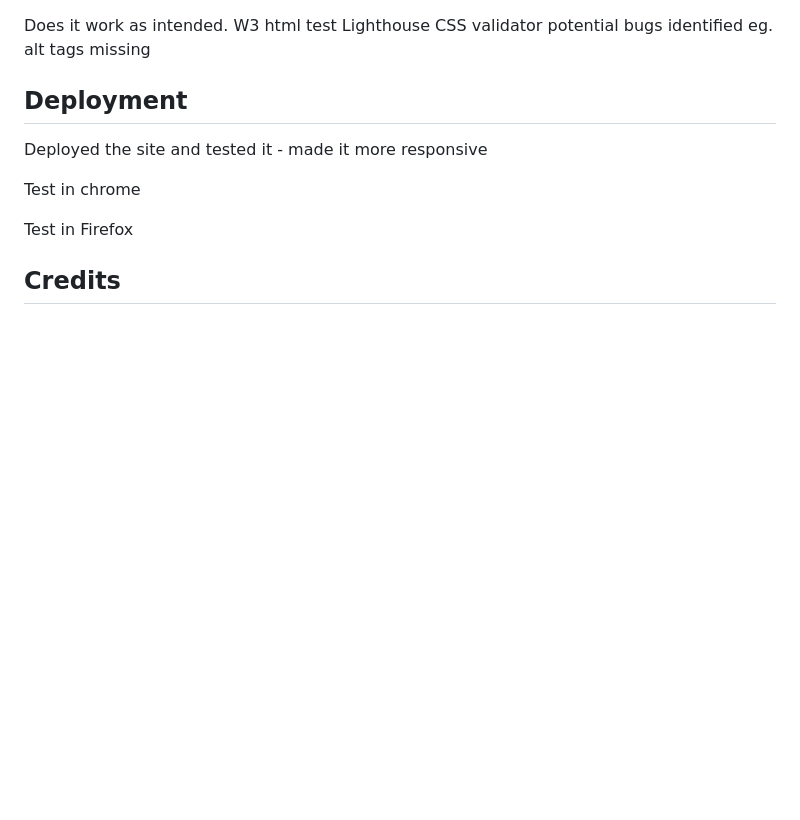
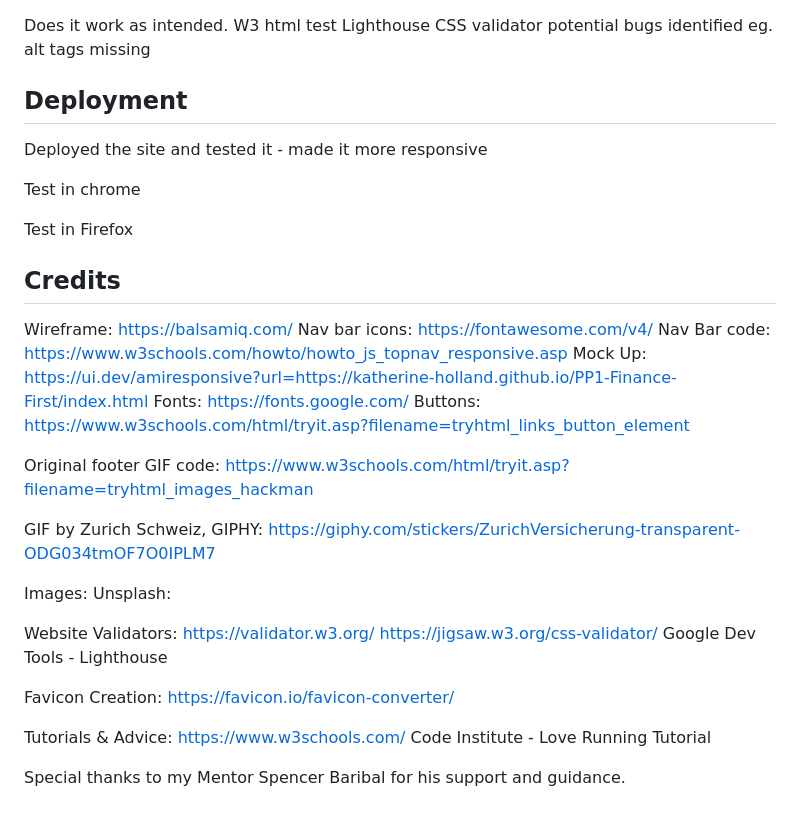
Before and after one commit to Katherine-Holland/PP1-Finance-First, a Markdown page: README.md, the part around the change printed below. Drawn GitHub-style; blank space fills up the shorter version.

```diff
--- a/README.md
+++ b/README.md
@@ -53,3 +58,39 @@ Test in chrome
 Test in Firefox
 
 ## Credits
+Wireframe:
+https://balsamiq.com/
+Nav bar icons:
+https://fontawesome.com/v4/
+Nav Bar code:
+https://www.w3schools.com/howto/howto_js_topnav_responsive.asp
+Mock Up:
+https://ui.dev/amiresponsive?url=https://katherine-holland.github.io/PP1-Finance-First/index.html
+Fonts:
+https://fonts.google.com/
+Buttons:
+https://www.w3schools.com/html/tryit.asp?filename=tryhtml_links_button_element
+
+Original footer GIF code:
+https://www.w3schools.com/html/tryit.asp?filename=tryhtml_images_hackman
+
+GIF by Zurich Schweiz, GIPHY:
+https://giphy.com/stickers/ZurichVersicherung-transparent-ODG034tmOF7O0IPLM7
+
+Images:
+Unsplash:
+
+
+Website Validators:
+https://validator.w3.org/
+https://jigsaw.w3.org/css-validator/
+Google Dev Tools - Lighthouse
+
+Favicon Creation:
+https://favicon.io/favicon-converter/
+
+Tutorials & Advice:
+https://www.w3schools.com/
+Code Institute - Love Running Tutorial
+
+Special thanks to my Mentor Spencer Baribal for his support and guidance.
```
Also changed, not shown: other parts of README.md (+15 -10 lines), assets/images/fonts.png (added).
